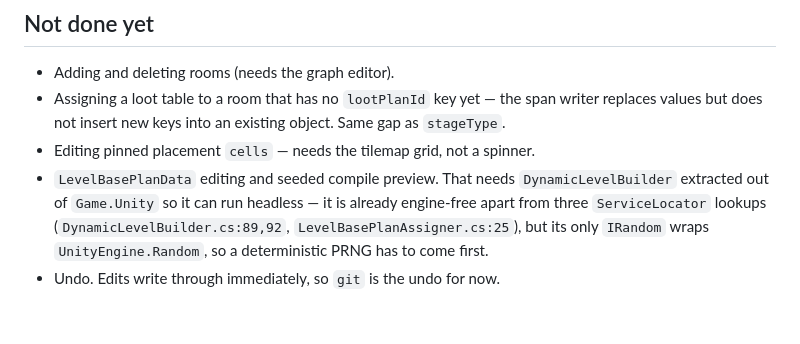
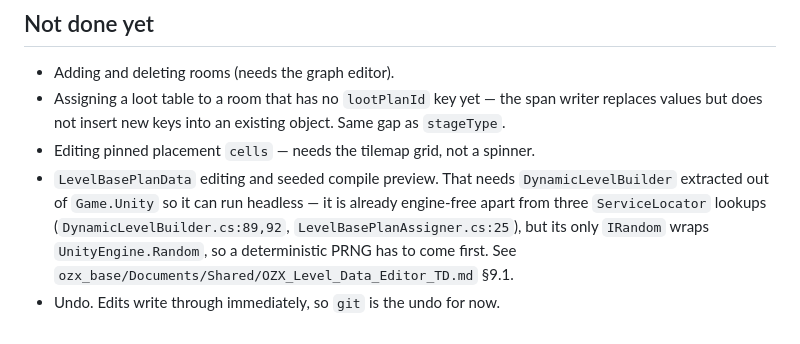
Before and after one commit to warriorguo/ozx_level_editor, a Markdown page: README.md, the part around the change. GitHub-like rendering.

```diff
--- a/README.md
+++ b/README.md
@@ -193,5 +193,5 @@ Documents/                     technical design and data reference (Chinese)
   it is already engine-free apart from three `ServiceLocator` lookups
   (`DynamicLevelBuilder.cs:89,92`, `LevelBasePlanAssigner.cs:25`), but its only
   `IRandom` wraps `UnityEngine.Random`, so a deterministic PRNG has to come
-  first.
+  first. See `ozx_base/Documents/Shared/OZX_Level_Data_Editor_TD.md` §9.1.
 - Undo. Edits write through immediately, so `git` is the undo for now.
```
Also changed, not shown: CLAUDE.md (+7 -5 lines).
